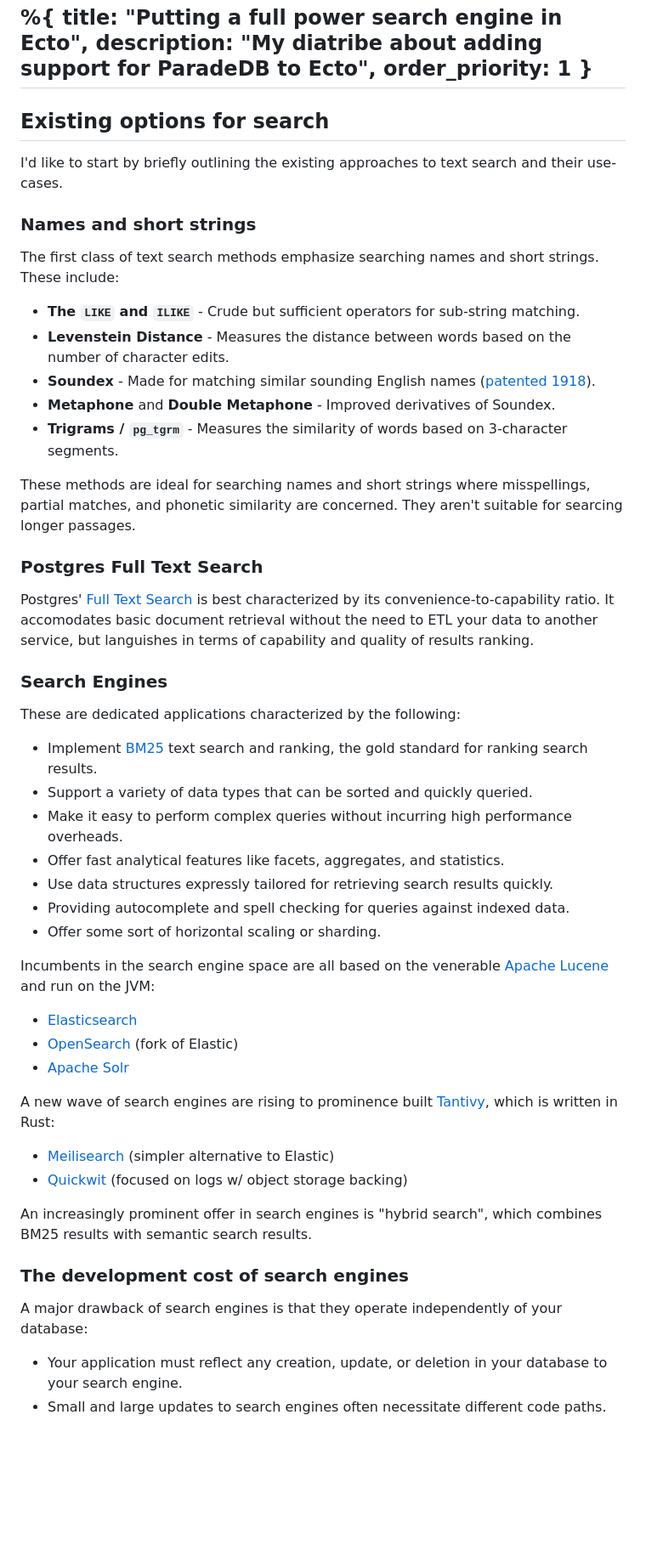
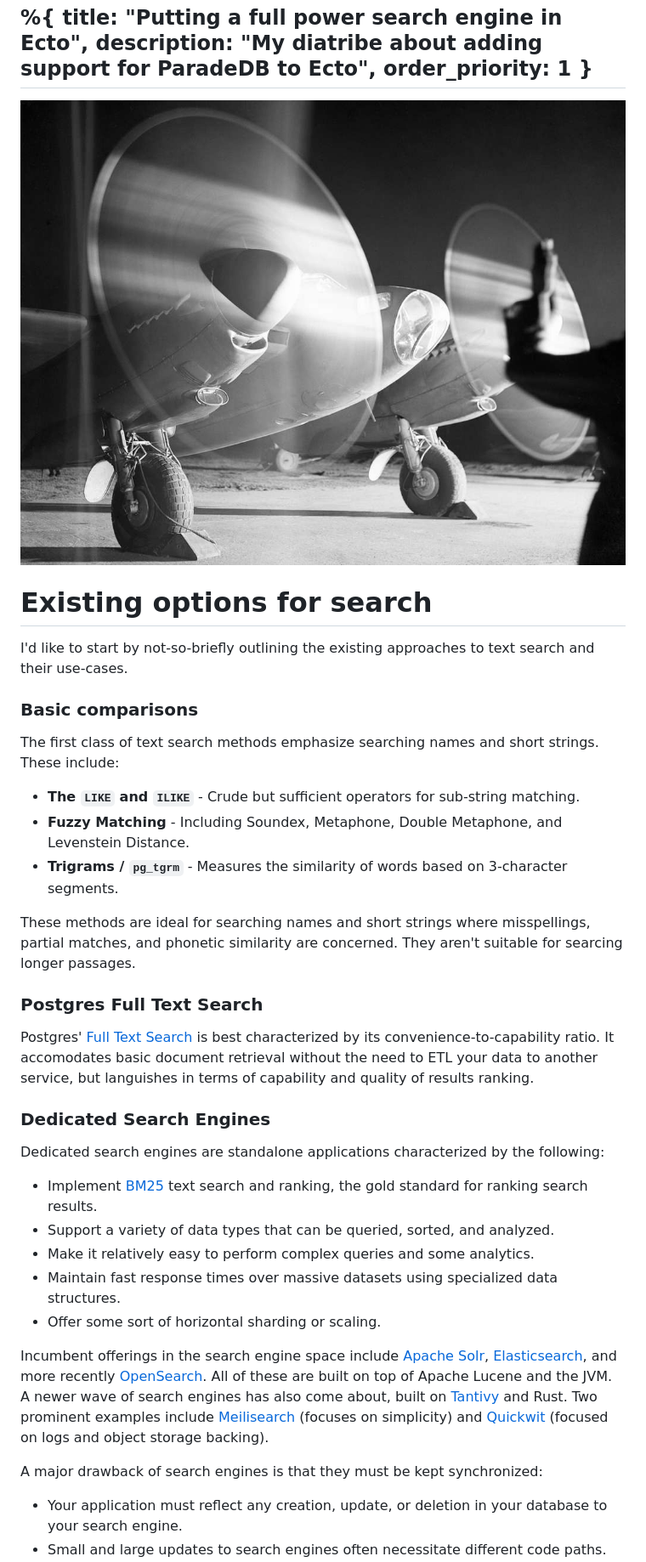
Before and after one commit to Moosieus/blog, a Markdown page: content/parade_db_ecto.md, the part around the change printed below. Shown: that part at 85% size. Rendered like a GitHub page; pictures changed too: content/assets/mosquito-pr-mk-xvi.jpg (added); blank space fills up the shorter version.

```diff
--- a/content/parade_db_ecto.md
+++ b/content/parade_db_ecto.md
@@ -4,15 +4,18 @@
   order_priority: 1
 }
 ---
-## Existing options for search
-I'd like to start by briefly outlining the existing approaches to text search and their use-cases.
+<div style="display:flex;justify-content:center;">
+  <img src="./assets/mosquito-pr-mk-xvi.jpg" alt="Mosquito PR MK XVI" style="max-height:480px">
+  <!-- source: https://timelessmoon.getarchive.net/media/a-de-havilland-mosquito-pr-mk-xvi-of-no-140-squadron-raf-warms-up-its-engines-f28729 -->
+</div>
 
-### Names and short strings
+# Existing options for search
+I'd like to start by not-so-briefly outlining the existing approaches to text search and their use-cases.
+
+### Basic comparisons
 The first class of text search methods emphasize searching names and short strings. These include:
 * **The `LIKE` and `ILIKE`** - Crude but sufficient operators for sub-string matching.
-* **Levenstein Distance** - Measures the distance between words based on the number of character edits.
-* **Soundex** - Made for matching similar sounding English names ([patented 1918](https://en.wikipedia.org/wiki/Soundex)).
-* **Metaphone**  and **Double Metaphone** - Improved derivatives of Soundex.
+* **Fuzzy Matching** - Including Soundex, Metaphone, Double Metaphone, and Levenstein Distance.
 * **Trigrams / `pg_tgrm`** - Measures the similarity of words based on 3-character segments.
 
 These methods are ideal for searching names and short strings where misspellings, partial matches, and phonetic similarity are concerned. They aren't suitable for searcing longer passages.
@@ -20,29 +23,17 @@ These methods are ideal for searching names and short strings where misspellings
 ### Postgres Full Text Search
 Postgres' [Full Text Search](https://www.postgresql.org/docs/current/textsearch.html) is best characterized by its convenience-to-capability ratio. It accomodates basic document retrieval without the need to ETL your data to another service, but languishes in terms of capability and quality of results ranking.
 
-### Search Engines
-These are dedicated applications characterized by the following:
+### Dedicated Search Engines
+Dedicated search engines are standalone applications characterized by the following:
 * Implement [BM25](https://en.wikipedia.org/wiki/Okapi_BM25) text search and ranking, the gold standard for ranking search results.
-* Support a variety of data types that can be sorted and quickly queried.
-* Make it easy to perform complex queries without incurring high performance overheads.
-* Offer fast analytical features like facets, aggregates, and statistics.
-* Use data structures expressly tailored for retrieving search results quickly.
-* Providing autocomplete and spell checking for queries against indexed data.
-* Offer some sort of horizontal scaling or sharding.
+* Support a variety of data types that can be queried, sorted, and analyzed.
+* Make it relatively easy to perform complex queries and some analytics.
+* Maintain fast response times over massive datasets using specialized data structures.
+* Offer some sort of horizontal sharding or scaling.
 
-Incumbents in the search engine space are all based on the venerable [Apache Lucene](https://lucene.apache.org/) and run on the JVM:
-* [Elasticsearch](https://www.elastic.co/elasticsearch)
-* [OpenSearch](https://opensearch.org/) (fork of Elastic)
-* [Apache Solr](https://solr.apache.org/)
+Incumbent offerings in the search engine space include [Apache Solr](https://solr.apache.org/), [Elasticsearch](https://www.elastic.co/elasticsearch), and more recently [OpenSearch](https://opensearch.org/). All of these are built on top of Apache Lucene and the JVM. A newer wave of search engines has also come about, built on [Tantivy](https://github.com/quickwit-oss/tantivy) and Rust. Two prominent examples include [Meilisearch](https://www.meilisearch.com/) (focuses on simplicity) and [Quickwit](https://quickwit.io/) (focused on logs and object storage backing).
 
-A new wave of search engines are rising to prominence built [Tantivy](https://github.com/quickwit-oss/tantivy), which is written in Rust:
-* [Meilisearch](https://www.meilisearch.com/) (simpler alternative to Elastic)
-* [Quickwit](https://quickwit.io/) (focused on logs w/ object storage backing)
-
-An increasingly prominent offer in search engines is "hybrid search", which combines BM25 results with semantic search results.
-
-### The development cost of search engines
-A major drawback of search engines is that they operate independently of your database:
+A major drawback of search engines is that they must be kept synchronized:
 * Your application must reflect any creation, update, or deletion in your database to your search engine.
 * Small and large updates to search engines often necessitate different code paths. Small updates call incremental procedures whereas large updates often necessitate rebuilding and hot-swapping entire indexes.
 * Dissonance often occurs when either system provides some query functionality you need to utilize in the same context.
```
Also changed, not shown: other parts of content/parade_db_ecto.md (+95 -25 lines).
